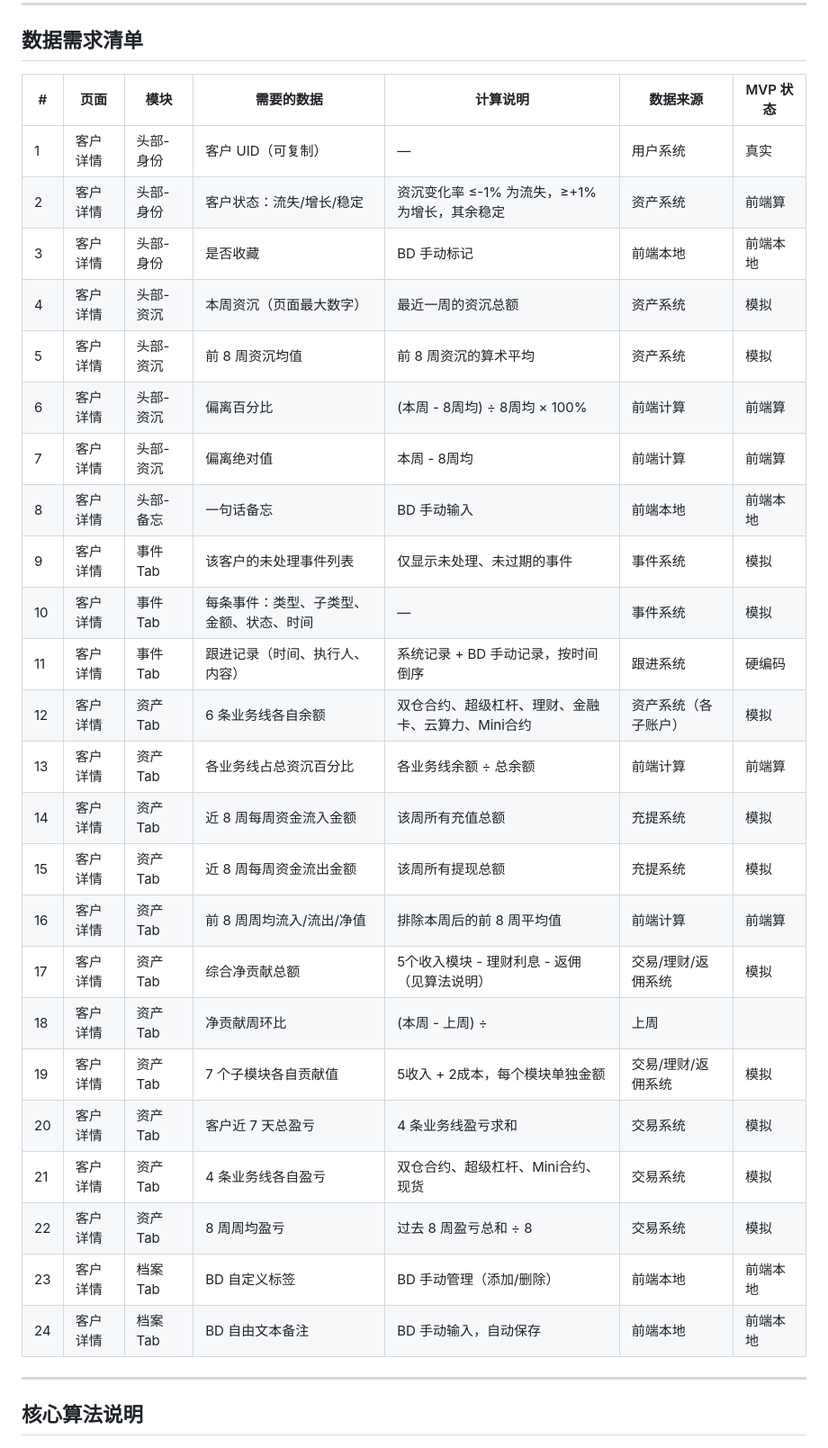
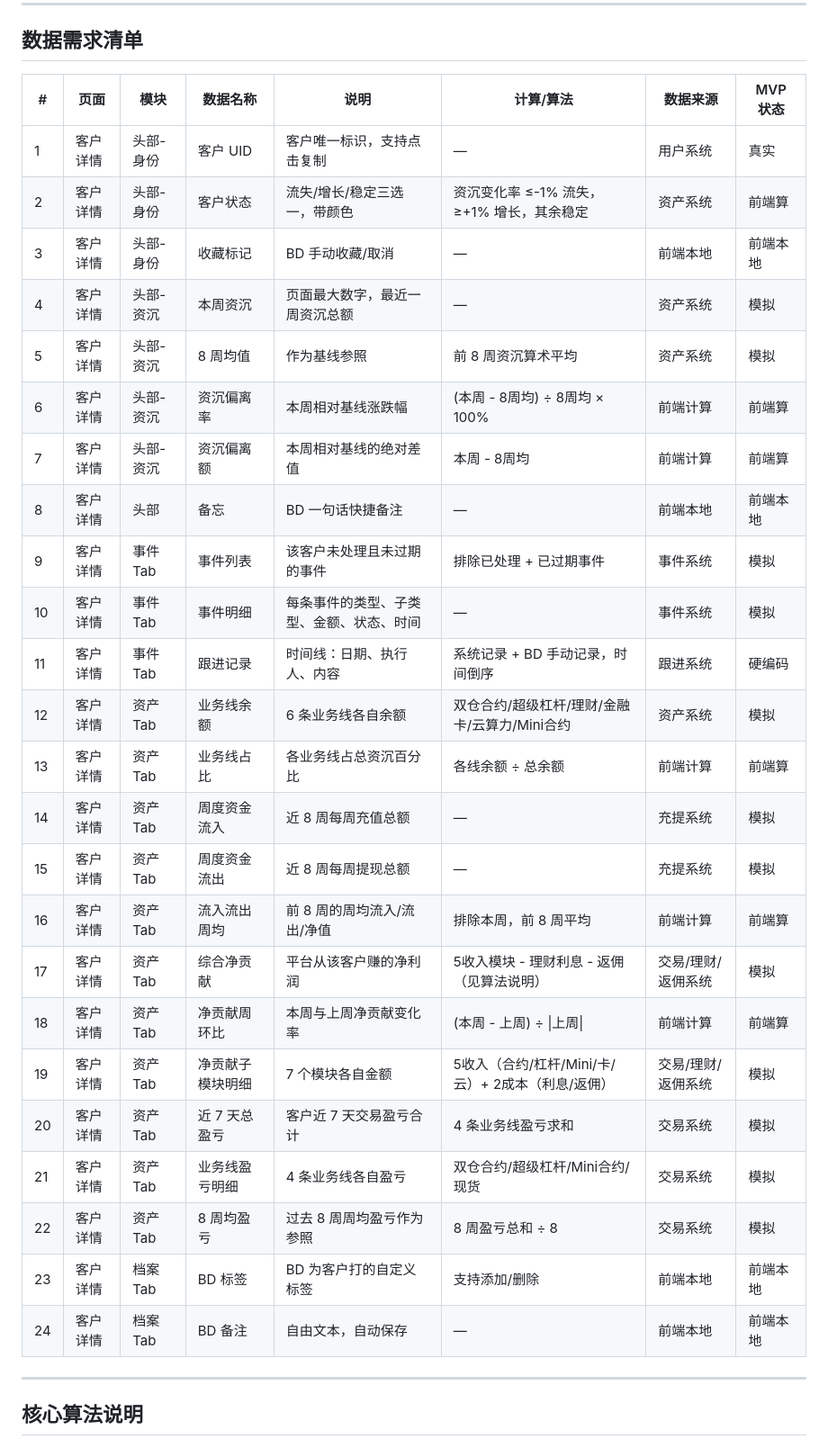
Before and after one commit to victorGPT/slaeshub, a Markdown page: docs/Sales_Hub_数据需求总表.md, the part around the change. Shown at 90% size. GitHub-like rendering.

Commit message:
docs: split data column into name + description + algorithm
Table now: 页面 | 模块 | 数据名称 | 说明 | 计算/算法 | 数据来源 | MVP状态

Co-Authored-By: Claude Opus 4.6 (1M context) <noreply@anthropic.com>

```diff
--- a/docs/Sales_Hub_数据需求总表.md
+++ b/docs/Sales_Hub_数据需求总表.md
@@ -8,32 +8,32 @@
 
 ## 数据需求清单
 
-| # | 页面 | 模块 | 需要的数据 | 计算说明 | 数据来源 | MVP 状态 |
-|---|------|------|----------|---------|---------|---------|
-| 1 | 客户详情 | 头部-身份 | 客户 UID（可复制） | — | 用户系统 | 真实 |
-| 2 | 客户详情 | 头部-身份 | 客户状态：流失/增长/稳定 | 资沉变化率 ≤-1% 为流失，≥+1% 为增长，其余稳定 | 资产系统 | 前端算 |
-| 3 | 客户详情 | 头部-身份 | 是否收藏 | BD 手动标记 | 前端本地 | 前端本地 |
-| 4 | 客户详情 | 头部-资沉 | 本周资沉（页面最大数字） | 最近一周的资沉总额 | 资产系统 | 模拟 |
-| 5 | 客户详情 | 头部-资沉 | 前 8 周资沉均值 | 前 8 周资沉的算术平均 | 资产系统 | 模拟 |
-| 6 | 客户详情 | 头部-资沉 | 偏离百分比 | (本周 - 8周均) ÷ 8周均 × 100% | 前端计算 | 前端算 |
-| 7 | 客户详情 | 头部-资沉 | 偏离绝对值 | 本周 - 8周均 | 前端计算 | 前端算 |
-| 8 | 客户详情 | 头部-备忘 | 一句话备忘 | BD 手动输入 | 前端本地 | 前端本地 |
-| 9 | 客户详情 | 事件 Tab | 该客户的未处理事件列表 | 仅显示未处理、未过期的事件 | 事件系统 | 模拟 |
-| 10 | 客户详情 | 事件 Tab | 每条事件：类型、子类型、金额、状态、时间 | — | 事件系统 | 模拟 |
-| 11 | 客户详情 | 事件 Tab | 跟进记录（时间、执行人、内容） | 系统记录 + BD 手动记录，按时间倒序 | 跟进系统 | 硬编码 |
-| 12 | 客户详情 | 资产 Tab | 6 条业务线各自余额 | 双仓合约、超级杠杆、理财、金融卡、云算力、Mini合约 | 资产系统（各子账户） | 模拟 |
-| 13 | 客户详情 | 资产 Tab | 各业务线占总资沉百分比 | 各业务线余额 ÷ 总余额 | 前端计算 | 前端算 |
-| 14 | 客户详情 | 资产 Tab | 近 8 周每周资金流入金额 | 该周所有充值总额 | 充提系统 | 模拟 |
-| 15 | 客户详情 | 资产 Tab | 近 8 周每周资金流出金额 | 该周所有提现总额 | 充提系统 | 模拟 |
-| 16 | 客户详情 | 资产 Tab | 前 8 周周均流入/流出/净值 | 排除本周后的前 8 周平均值 | 前端计算 | 前端算 |
-| 17 | 客户详情 | 资产 Tab | 综合净贡献总额 | 5个收入模块 - 理财利息 - 返佣（见算法说明） | 交易/理财/返佣系统 | 模拟 |
-| 18 | 客户详情 | 资产 Tab | 净贡献周环比 | (本周 - 上周) ÷ |上周| | 前端计算 | 前端算 |
-| 19 | 客户详情 | 资产 Tab | 7 个子模块各自贡献值 | 5收入 + 2成本，每个模块单独金额 | 交易/理财/返佣系统 | 模拟 |
-| 20 | 客户详情 | 资产 Tab | 客户近 7 天总盈亏 | 4 条业务线盈亏求和 | 交易系统 | 模拟 |
-| 21 | 客户详情 | 资产 Tab | 4 条业务线各自盈亏 | 双仓合约、超级杠杆、Mini合约、现货 | 交易系统 | 模拟 |
-| 22 | 客户详情 | 资产 Tab | 8 周周均盈亏 | 过去 8 周盈亏总和 ÷ 8 | 交易系统 | 模拟 |
-| 23 | 客户详情 | 档案 Tab | BD 自定义标签 | BD 手动管理（添加/删除） | 前端本地 | 前端本地 |
-| 24 | 客户详情 | 档案 Tab | BD 自由文本备注 | BD 手动输入，自动保存 | 前端本地 | 前端本地 |
+| # | 页面 | 模块 | 数据名称 | 说明 | 计算/算法 | 数据来源 | MVP 状态 |
+|---|------|------|---------|------|---------|---------|---------|
+| 1 | 客户详情 | 头部-身份 | 客户 UID | 客户唯一标识，支持点击复制 | — | 用户系统 | 真实 |
+| 2 | 客户详情 | 头部-身份 | 客户状态 | 流失/增长/稳定三选一，带颜色 | 资沉变化率 ≤-1% 流失，≥+1% 增长，其余稳定 | 资产系统 | 前端算 |
+| 3 | 客户详情 | 头部-身份 | 收藏标记 | BD 手动收藏/取消 | — | 前端本地 | 前端本地 |
+| 4 | 客户详情 | 头部-资沉 | 本周资沉 | 页面最大数字，最近一周资沉总额 | — | 资产系统 | 模拟 |
+| 5 | 客户详情 | 头部-资沉 | 8 周均值 | 作为基线参照 | 前 8 周资沉算术平均 | 资产系统 | 模拟 |
+| 6 | 客户详情 | 头部-资沉 | 资沉偏离率 | 本周相对基线涨跌幅 | (本周 - 8周均) ÷ 8周均 × 100% | 前端计算 | 前端算 |
+| 7 | 客户详情 | 头部-资沉 | 资沉偏离额 | 本周相对基线的绝对差值 | 本周 - 8周均 | 前端计算 | 前端算 |
+| 8 | 客户详情 | 头部 | 备忘 | BD 一句话快捷备注 | — | 前端本地 | 前端本地 |
+| 9 | 客户详情 | 事件 Tab | 事件列表 | 该客户未处理且未过期的事件 | 排除已处理 + 已过期事件 | 事件系统 | 模拟 |
+| 10 | 客户详情 | 事件 Tab | 事件明细 | 每条事件的类型、子类型、金额、状态、时间 | — | 事件系统 | 模拟 |
+| 11 | 客户详情 | 事件 Tab | 跟进记录 | 时间线：日期、执行人、内容 | 系统记录 + BD 手动记录，时间倒序 | 跟进系统 | 硬编码 |
+| 12 | 客户详情 | 资产 Tab | 业务线余额 | 6 条业务线各自余额 | 双仓合约/超级杠杆/理财/金融卡/云算力/Mini合约 | 资产系统 | 模拟 |
+| 13 | 客户详情 | 资产 Tab | 业务线占比 | 各业务线占总资沉百分比 | 各线余额 ÷ 总余额 | 前端计算 | 前端算 |
+| 14 | 客户详情 | 资产 Tab | 周度资金流入 | 近 8 周每周充值总额 | — | 充提系统 | 模拟 |
+| 15 | 客户详情 | 资产 Tab | 周度资金流出 | 近 8 周每周提现总额 | — | 充提系统 | 模拟 |
+| 16 | 客户详情 | 资产 Tab | 流入流出周均 | 前 8 周的周均流入/流出/净值 | 排除本周，前 8 周平均 | 前端计算 | 前端算 |
+| 17 | 客户详情 | 资产 Tab | 综合净贡献 | 平台从该客户赚的净利润 | 5收入模块 - 理财利息 - 返佣（见算法说明） | 交易/理财/返佣系统 | 模拟 |
+| 18 | 客户详情 | 资产 Tab | 净贡献周环比 | 本周与上周净贡献变化率 | (本周 - 上周) ÷ \|上周\| | 前端计算 | 前端算 |
+| 19 | 客户详情 | 资产 Tab | 净贡献子模块明细 | 7 个模块各自金额 | 5收入（合约/杠杆/Mini/卡/云）+ 2成本（利息/返佣） | 交易/理财/返佣系统 | 模拟 |
+| 20 | 客户详情 | 资产 Tab | 近 7 天总盈亏 | 客户近 7 天交易盈亏合计 | 4 条业务线盈亏求和 | 交易系统 | 模拟 |
+| 21 | 客户详情 | 资产 Tab | 业务线盈亏明细 | 4 条业务线各自盈亏 | 双仓合约/超级杠杆/Mini合约/现货 | 交易系统 | 模拟 |
+| 22 | 客户详情 | 资产 Tab | 8 周均盈亏 | 过去 8 周周均盈亏作为参照 | 8 周盈亏总和 ÷ 8 | 交易系统 | 模拟 |
+| 23 | 客户详情 | 档案 Tab | BD 标签 | BD 为客户打的自定义标签 | 支持添加/删除 | 前端本地 | 前端本地 |
+| 24 | 客户详情 | 档案 Tab | BD 备注 | 自由文本，自动保存 | — | 前端本地 | 前端本地 |
 
 ---
 
```
